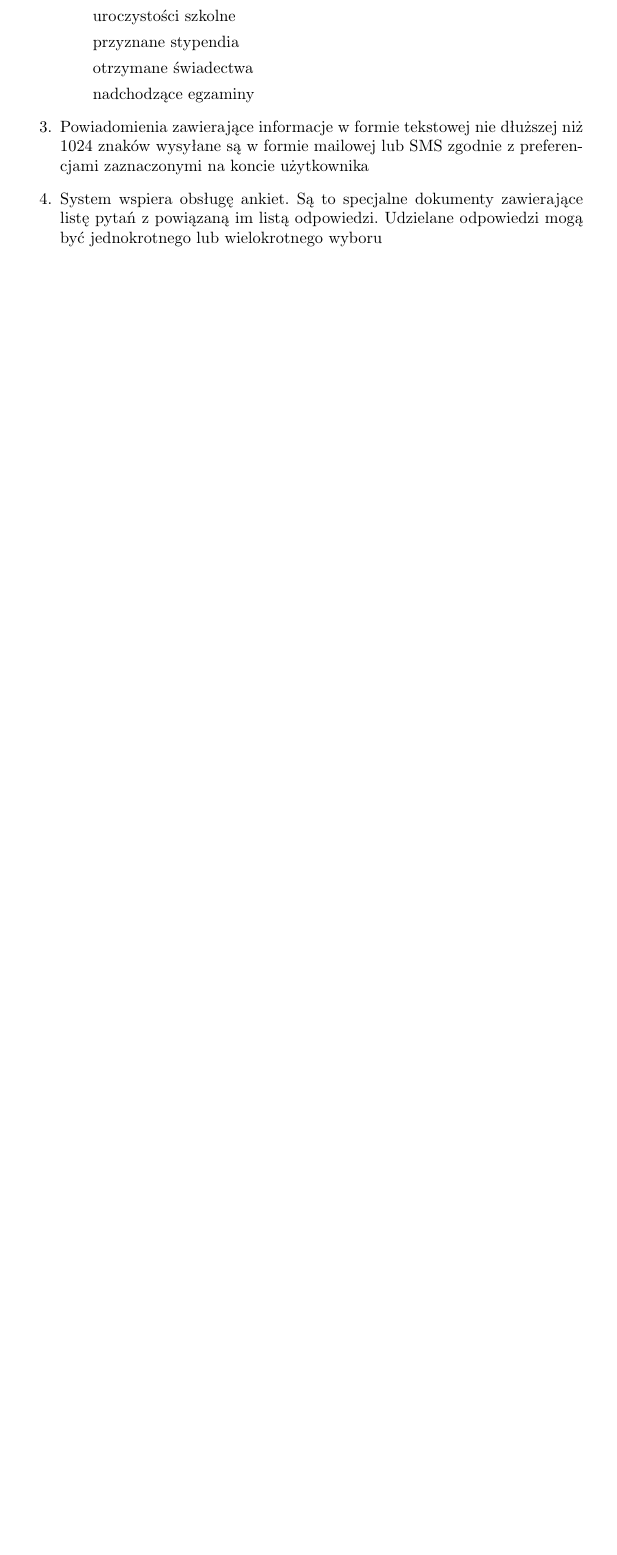
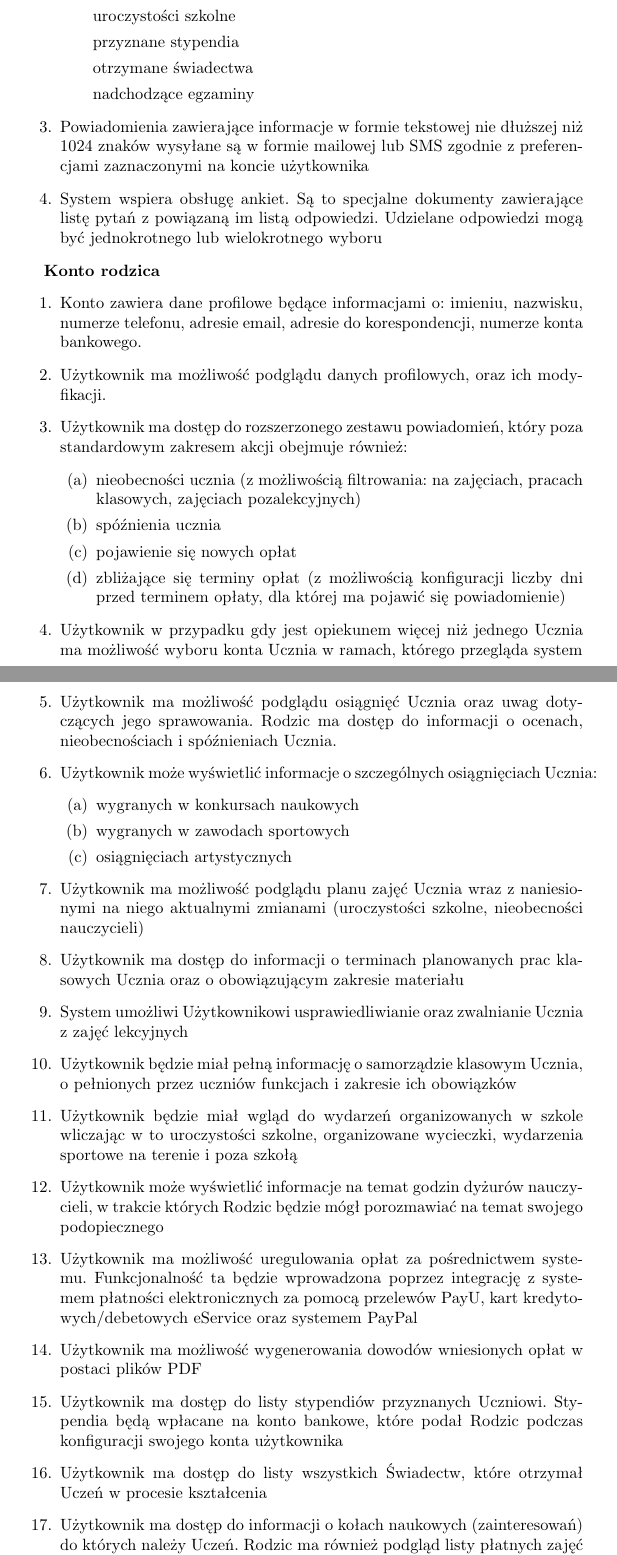
Before and after one commit to Waszker/ZPI, a LaTeX document (specyfikcja.tex): part of page 7 of 14 before the commit and two parts of pages 7 and 8 of 16 after it, the two joined at a grey line, cut so that both start at the same text, the shorter picture padded with empty space. Compiled offline with pdfLaTeX.

Commit message:
changes in parent module

```diff
--- a/specyfikcja.tex
+++ b/specyfikcja.tex
@@ -174,3 +174,36 @@ Przedmiotem Umowy jest dostarczenie, wykonanie, instalacja i wdrożenie systemu
 	\item System wspiera obsługę ankiet. Są to specjalne dokumenty zawierające listę pytań z powiązaną im listą odpowiedzi. Udzielane odpowiedzi mogą być jednokrotnego lub wielokrotnego wyboru
 
 \end{enumerate}
+
+\textbf{Konto rodzica}
+\begin{enumerate}
+	\item Konto zawiera dane profilowe będące informacjami o: imieniu, nazwisku, numerze telefonu, adresie email, adresie do korespondencji, numerze konta bankowego.
+	\item Użytkownik ma możliwość podglądu danych profilowych, oraz ich modyfikacji.
+	\item Użytkownik ma dostęp do rozszerzonego zestawu powiadomień, który poza standardowym zakresem akcji obejmuje również:
+	\begin{enumerate}
+		\item nieobecności ucznia (z możliwością filtrowania: na zajęciach, pracach klasowych, zajęciach pozalekcyjnych)
+		\item spóźnienia ucznia
+		\item pojawienie się nowych opłat
+		\item zbliżające się terminy opłat (z możliwością konfiguracji liczby dni przed terminem opłaty, dla której ma pojawić się powiadomienie)
+	\end{enumerate}
+
+	\item Użytkownik w przypadku gdy jest opiekunem więcej niż jednego Ucznia ma możliwość wyboru konta Ucznia w ramach, którego przegląda system
+	\item Użytkownik ma możliwość podglądu osiągnięć Ucznia oraz uwag dotyczących jego sprawowania. Rodzic ma dostęp do informacji o ocenach, nieobecnościach i spóźnieniach Ucznia.
+	\item Użytkownik może wyświetlić informacje o szczególnych osiągnięciach Ucznia:
+	\begin{enumerate}
+		\item wygranych w konkursach naukowych
+		\item wygranych w zawodach sportowych
+		\item osiągnięciach artystycznych
+	\end{enumerate}
+	\item Użytkownik ma możliwość podglądu planu zajęć Ucznia wraz z naniesionymi na niego aktualnymi zmianami (uroczystości szkolne, nieobecności nauczycieli)
+	\item Użytkownik ma dostęp do informacji o terminach planowanych prac klasowych Ucznia oraz o obowiązującym zakresie materiału
+	\item System umożliwi Użytkownikowi usprawiedliwianie oraz zwalnianie Ucznia z zajęć lekcyjnych
+	\item Użytkownik będzie miał pełną informację o samorządzie klasowym Ucznia, o pełnionych przez uczniów funkcjach i zakresie ich obowiązków
+	\item Użytkownik będzie miał wgląd do wydarzeń organizowanych w szkole wliczając w to uroczystości szkolne, organizowane wycieczki, wydarzenia sportowe na terenie i poza szkołą
+	\item Użytkownik może wyświetlić informacje na temat godzin dyżurów nauczycieli, w trakcie których Rodzic będzie mógł porozmawiać na temat swojego podopiecznego
+	\item Użytkownik ma możliwość uregulowania opłat za pośrednictwem systemu. Funkcjonalność ta będzie wprowadzona poprzez integrację z systemem płatności elektronicznych za pomocą przelewów PayU, kart kredytowych/debetowych eService oraz systemem PayPal
+	\item Użytkownik ma możliwość wygenerowania dowodów wniesionych opłat w postaci plików PDF
+	\item Użytkownik ma dostęp do listy stypendiów przyznanych Uczniowi. Stypendia będą wpłacane na konto bankowe, które podał Rodzic podczas konfiguracji swojego konta użytkownika
+	\item Użytkownik ma dostęp do listy wszystkich Świadectw, które otrzymał Uczeń w procesie kształcenia
+	\item Użytkownik ma dostęp do informacji o kołach naukowych (zainteresowań) do których należy Uczeń. Rodzic ma również podgląd listy płatnych zajęć pozalekcyjnych odbywających się na terenie szkoły z możliwością zapisania Ucznia na takie zajęcia.
+	\item Zebrania rodziców zwoływane przez nauczycieli lub dyrekcję będą wyświetlane w panelu Rodzica. Użytkownik będzie miał możliwość potwierdzenia swojej obecności, lub poinformowaniu o swojej absencji
```
Also changed, not shown: specyfikcja.tex (11 more changed lines).
